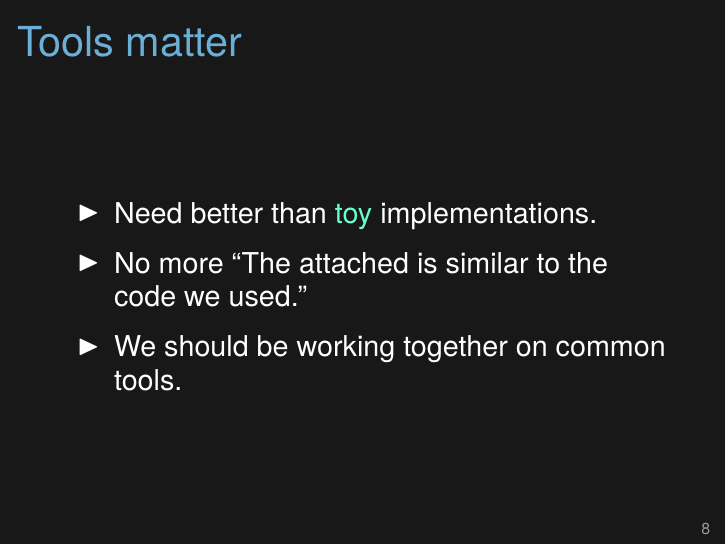
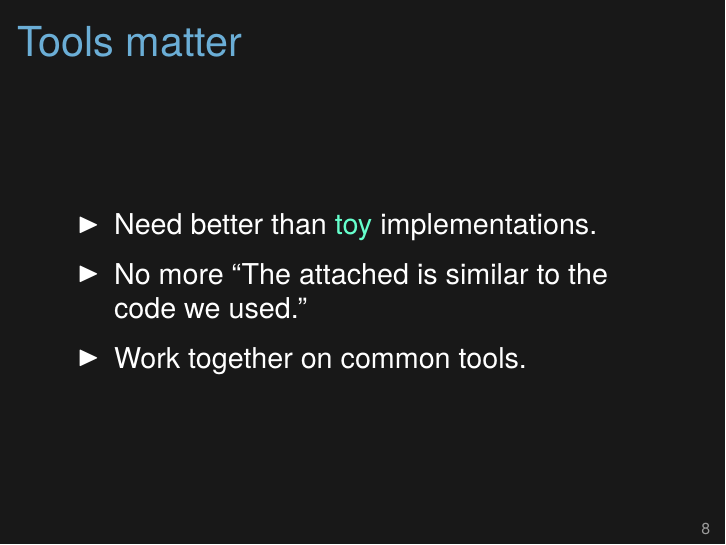
Before and after one commit to kbroman/Talk_ICQG2016, LaTeX slides (icqg2016.tex): page 9 of 12. Compiled offline with XeLaTeX.

Commit message:
Small change on 'tools matter' slide

```diff
--- a/icqg2016.tex
+++ b/icqg2016.tex
@@ -134,7 +134,7 @@
   \bbi
 \item Need better than {\hilit toy} implementations.
 \item No more ``The attached is similar to the code we used.''
-\item We should be working together on common tools.
+\item Work together on common tools.
   \ei
 
   \note{
```
